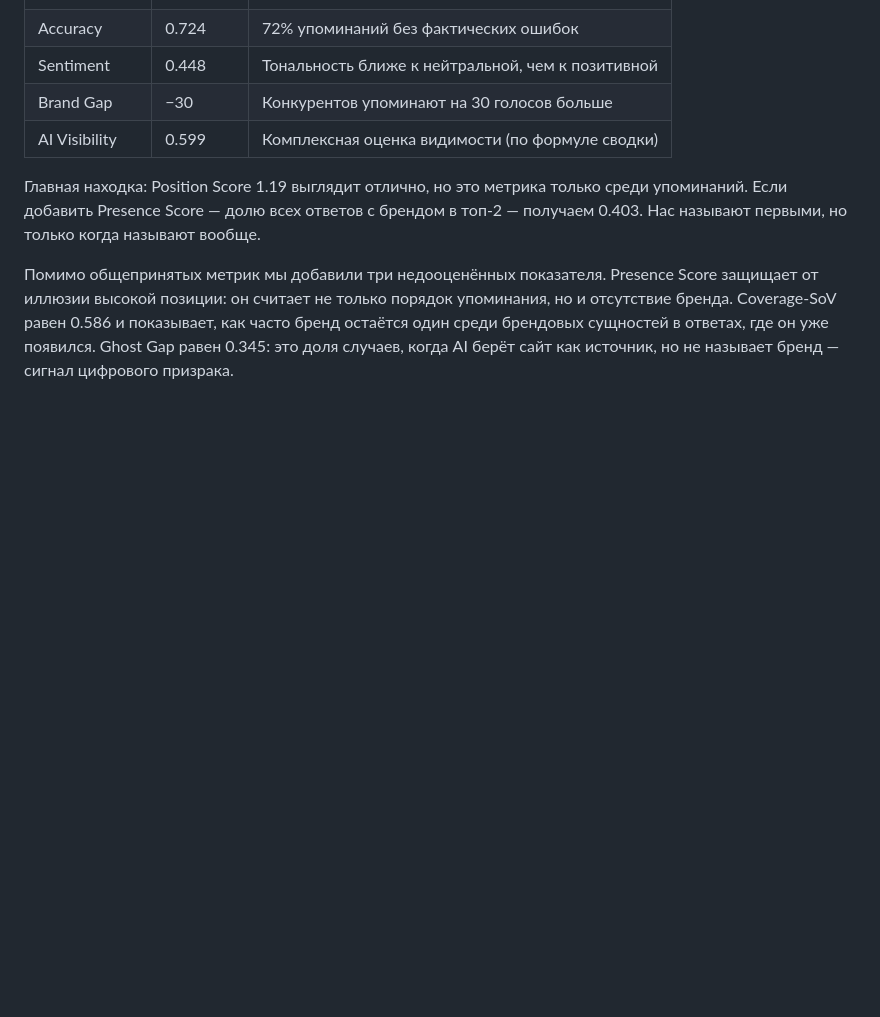
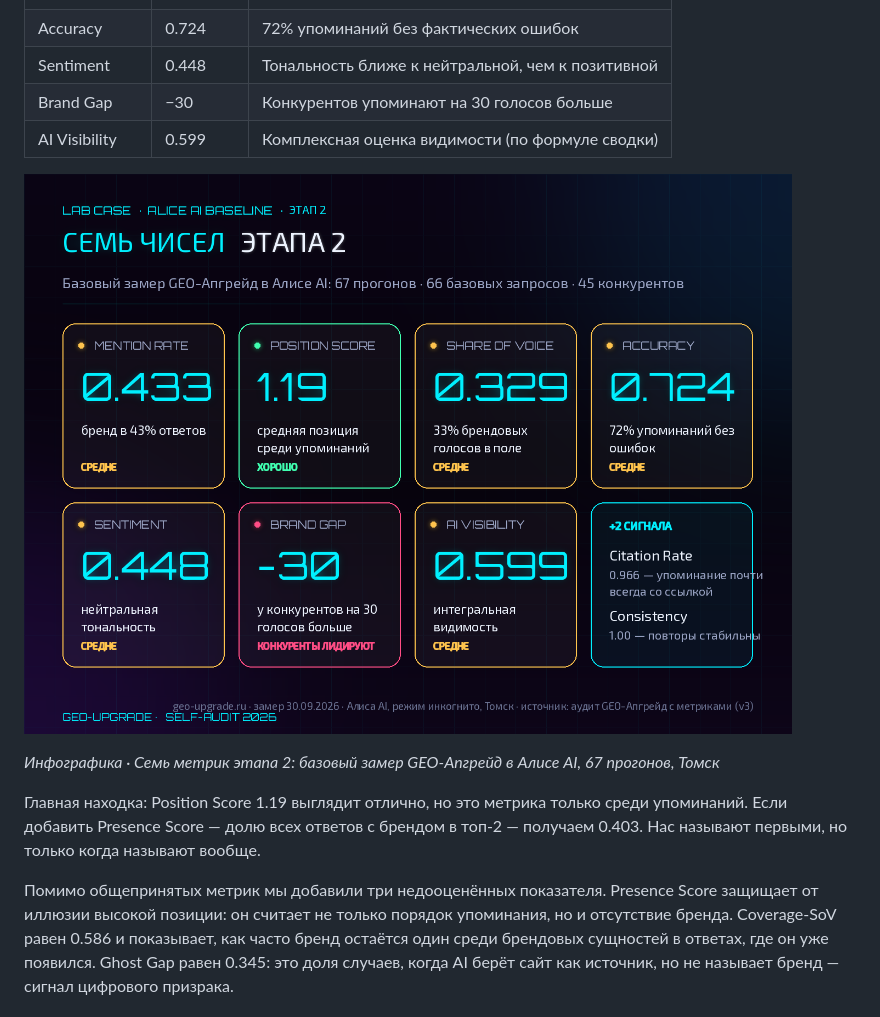
Before and after one commit to geo-upgrade/geo-upgrade, a Markdown page: blog-post-metriki-ai-vidimosti-geo-audit.md, the part around the change printed below. Rendered like a GitHub page; pictures changed too: geo-audit-stage2-metrics.png (added); blank space fills up the shorter version.

```diff
--- a/blog-post-metriki-ai-vidimosti-geo-audit.md
+++ b/blog-post-metriki-ai-vidimosti-geo-audit.md
@@ -96,6 +96,10 @@
 | Sentiment | 0.448 | Тональность ближе к нейтральной, чем к позитивной |
 | Brand Gap | −30 | Конкурентов упоминают на 30 голосов больше |
 | AI Visibility | 0.599 | Комплексная оценка видимости (по формуле сводки) |
+![Инфографика: семь метрик базового GEO-аудита GEO-Апгрейд в Алисе AI, замер 30.09.2026 — Mention Rate 0.433, Position Score 1.19, Share of Voice 0.329, Accuracy 0.724, Sentiment 0.448, Brand Gap −30, AI Visibility 0.599](/geo-audit-stage2-metrics.png)
+
+*Инфографика · Семь метрик этапа 2: базовый замер GEO-Апгрейд в Алисе AI, 67 прогонов, Томск*
+
 
 Главная находка: Position Score 1.19 выглядит отлично, но это метрика только среди упоминаний. Если добавить Presence Score — долю всех ответов с брендом в топ-2 — получаем 0.403. Нас называют первыми, но только когда называют вообще.
 
```
Also changed, not shown: other parts of blog-post-metriki-ai-vidimosti-geo-audit.md (+16 -0 lines), geo-audit-stage2-presence.png (added), geo-audit-stage2-route.png (added), geo-audit-stage2-voice.png (added), geo-audit-stage2-zeros.png (added), 3 other files.
